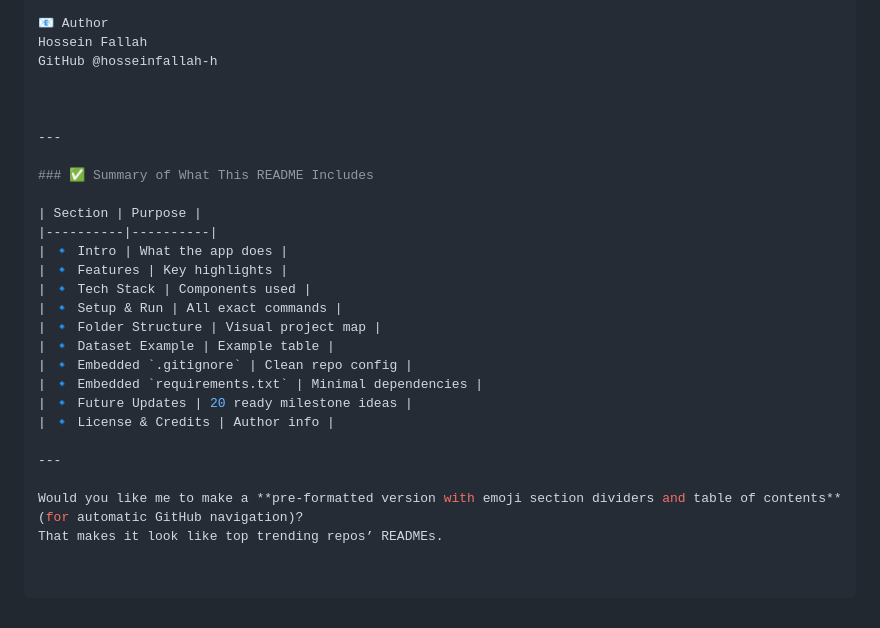
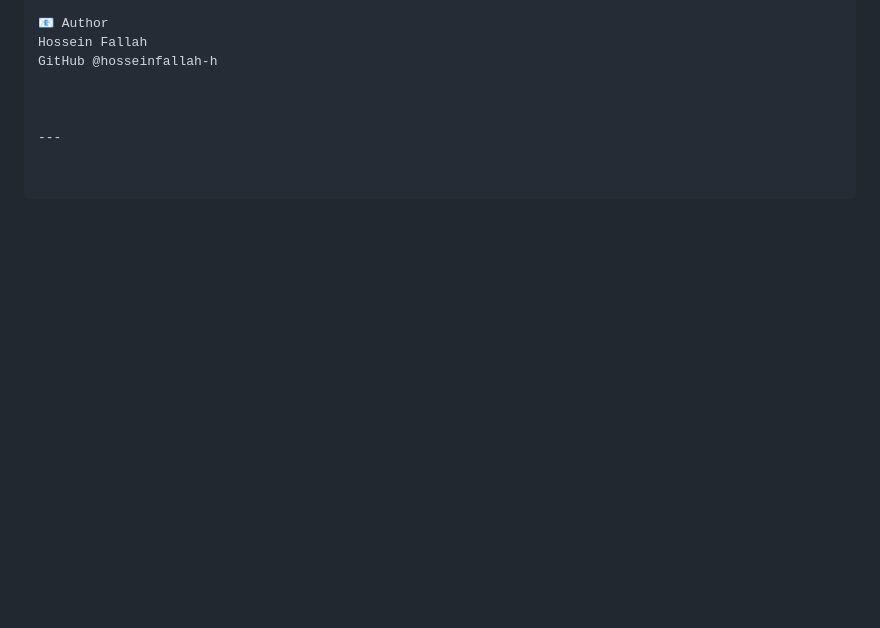
Before and after one commit to hosseinfallah-h/CustomerCommentAnalysis, a Markdown page: README.md, the part around the change. GitHub-like rendering; blank space fills up the shorter version.

```diff
--- a/README.md
+++ b/README.md
@@ -157,23 +157,3 @@ GitHub @hosseinfallah-h
 
 
 ---
-
-### ✅ Summary of What This README Includes
-
-| Section | Purpose |
-|----------|----------|
-| 🔹 Intro | What the app does |
-| 🔹 Features | Key highlights |
-| 🔹 Tech Stack | Components used |
-| 🔹 Setup & Run | All exact commands |
-| 🔹 Folder Structure | Visual project map |
-| 🔹 Dataset Example | Example table |
-| 🔹 Embedded `.gitignore` | Clean repo config |
-| 🔹 Embedded `requirements.txt` | Minimal dependencies |
-| 🔹 Future Updates | 20 ready milestone ideas |
-| 🔹 License & Credits | Author info |
-
----
-
-Would you like me to make a **pre-formatted version with emoji section dividers and table of contents** (for automatic GitHub navigation)?
-That makes it look like top trending repos’ READMEs.
```
